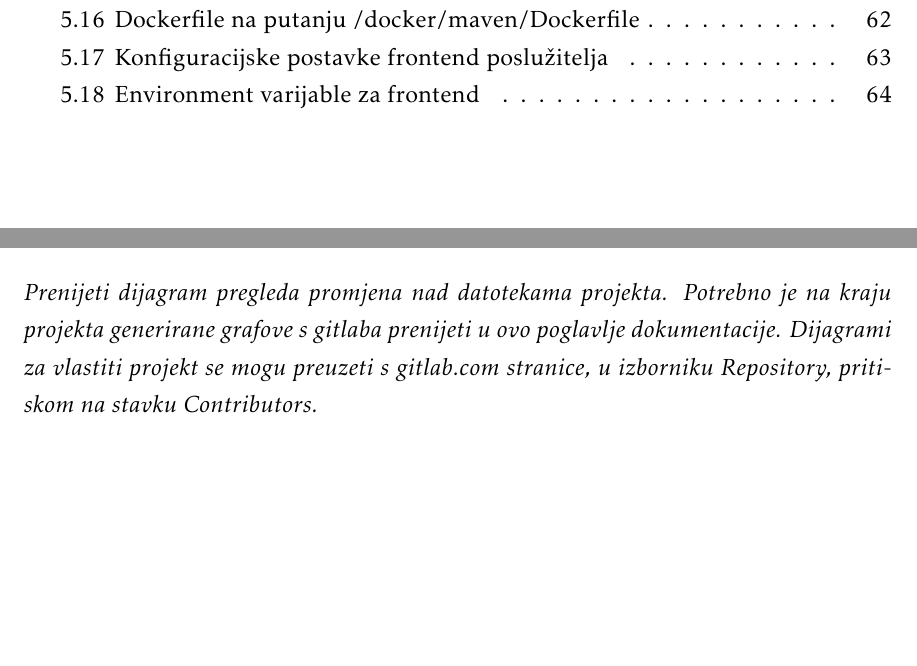
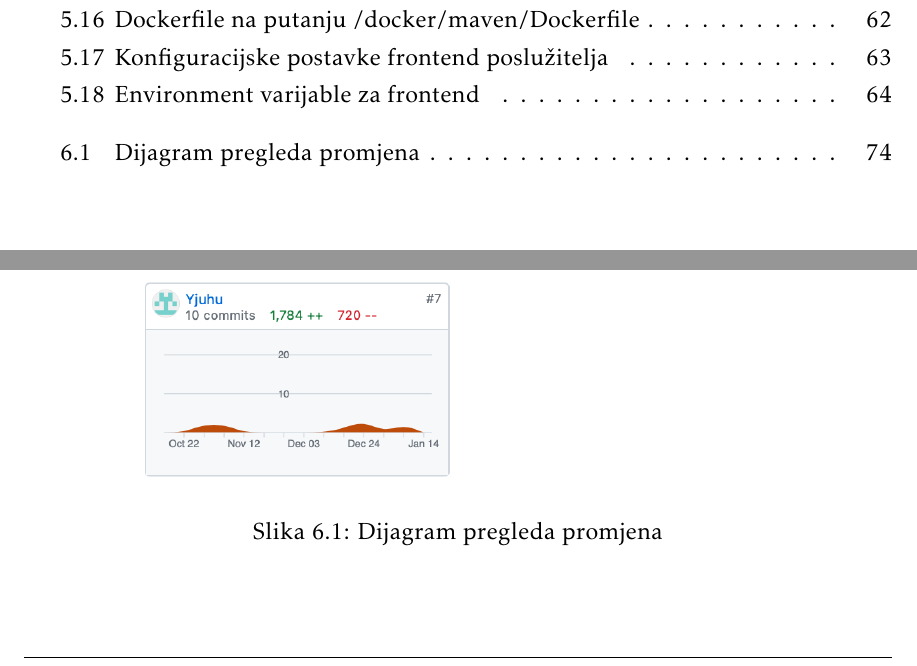
Before and after one commit to gharamija/connectinet-eventio, a LaTeX document (dokumentacija/PROGI_ProjektnaDokumentacija.tex, which reads dokumentacija/Dodatak.tex): two parts of pages 70 and 75 of 75, joined at a grey line, cut so that both start at the same text. Compiled offline with pdfLaTeX.

Commit message:
dokumentacija final skica

```diff
--- a/dokumentacija/Dodatak.tex
+++ b/dokumentacija/Dodatak.tex
@@ -150,4 +150,9 @@
 		\section*{Dijagrami pregleda promjena}
 
 
-		\textit{Prenijeti dijagram pregleda promjena nad datotekama projekta. Potrebno je na kraju projekta generirane grafove s gitlaba prenijeti u ovo poglavlje dokumentacije. Dijagrami za vlastiti projekt se mogu preuzeti s gitlab.com stranice, u izborniku Repository, pritiskom na stavku Contributors.}
+		\begin{figure}[H]
+			\includegraphics[scale=0.7]{slike/commits.png}
+			\centering
+			\caption{Dijagram pregleda promjena}
+			\label{fig:promjene}
+		\end{figure}
```
Also changed, not shown: dokumentacija/slike/commits.png (added), 4 other files.
